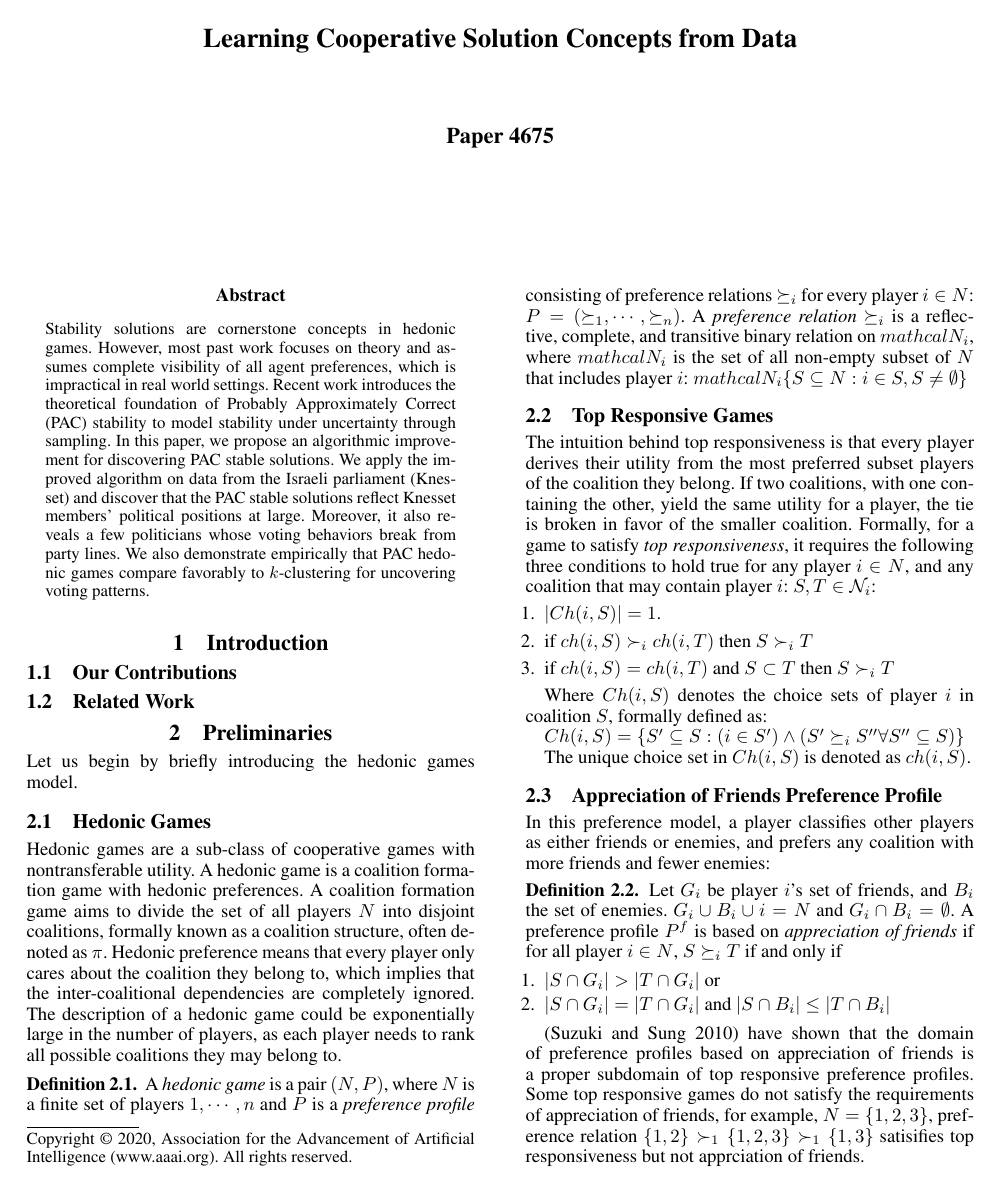
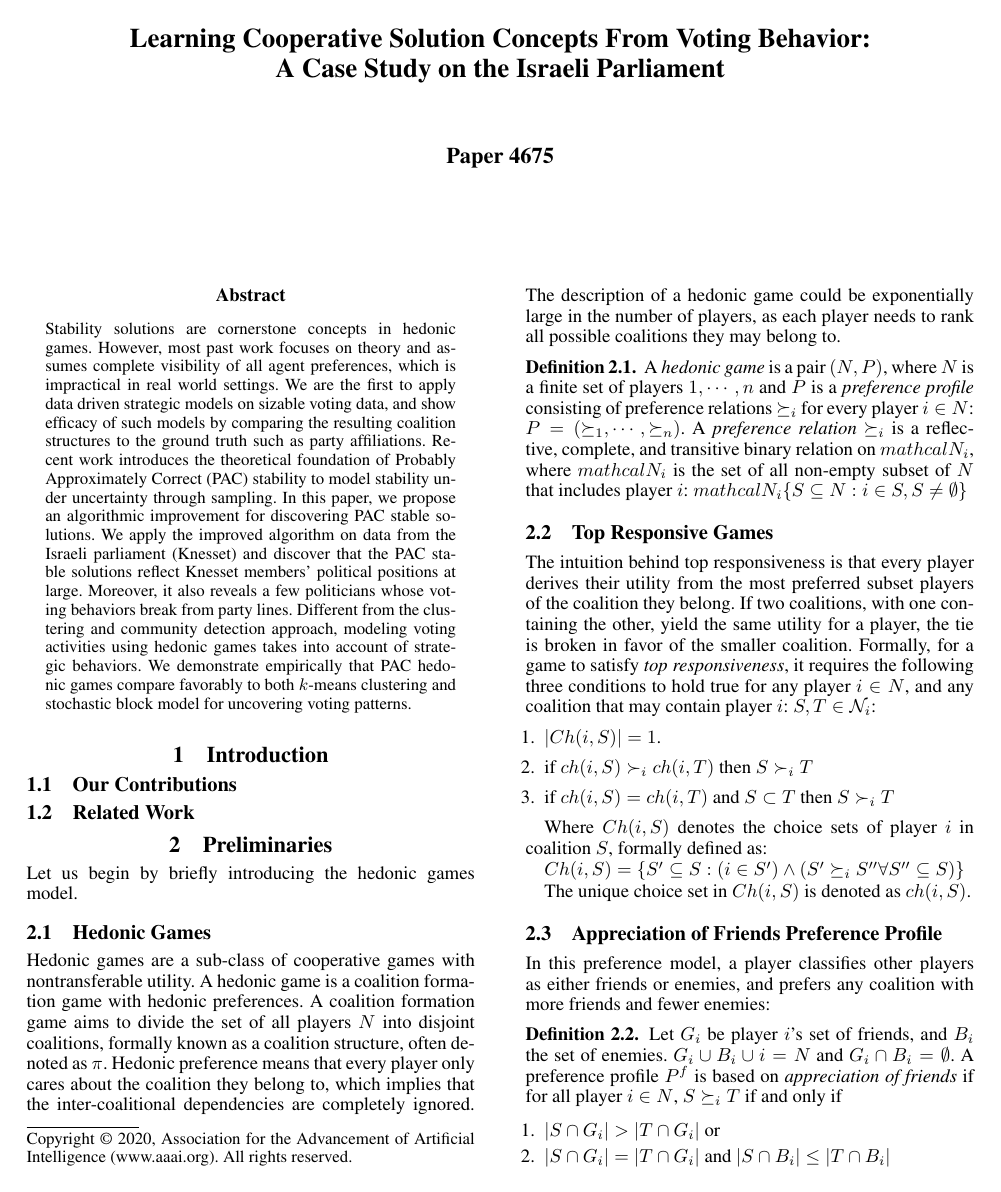
Before and after one commit to weilu/coop-learning, a LaTeX paper (AAAITemplate/report.tex): page 1 of 6. Compiled offline with pdfLaTeX.

Commit message:
Update abstract

```diff
--- a/AAAITemplate/report.tex
+++ b/AAAITemplate/report.tex
@@ -48,7 +48,7 @@
 % For /Author, add all authors within the parentheses, separated by commas. No accents or commands.
 % For /Title, add Title in Mixed Case. No accents or commands. Retain the parentheses.
  \pdfinfo{
-/Title (Learning Cooperative Solution Concepts from Data)
+/Title (Learning Cooperative Solution Concepts From Voting Behavior: a Case Study on the Israeli Parliament)
 % /Author (Wei Lu, Alan Tsang, Yair Zick)
 /Author (Anonymous)
 /Keywords (Game Theory)
@@ -110,7 +110,7 @@
 %
 \setlength\titlebox{2.5in} % If your paper contains an overfull \vbox too high warning at the beginning of the document, use this
 % command to correct it. You may not alter the value below 2.5 in
-\title{Learning Cooperative Solution Concepts from Data}
+\title{Learning Cooperative Solution Concepts From Voting Behavior:\\ A Case Study on the Israeli Parliament}
 %Your title must be in mixed case, not sentence case.
 % That means all verbs (including short verbs like be, is, using,and go),
 % nouns, adverbs, adjectives should be capitalized, including both words in hyphenated terms, while
@@ -139,10 +139,12 @@
 \begin{abstract}
 Stability solutions are cornerstone concepts in hedonic games.
 However, most past work focuses on theory and assumes complete visibility of all agent preferences, which is impractical in real world settings.
+We are the first to apply data driven strategic models on sizable voting data, and show efficacy of such models by comparing the resulting coalition structures to the ground truth such as party affiliations.
 Recent work introduces the theoretical foundation of Probably Approximately Correct (PAC) stability to model stability under uncertainty through sampling.
 In this paper, we propose an algorithmic improvement for discovering PAC stable solutions.
 We apply the improved algorithm on data from the Israeli parliament (Knesset) and discover that the PAC stable solutions reflect Knesset members' political positions at large.
-Moreover, it also reveals a few politicians whose voting behaviors break from party lines. We also demonstrate empirically that PAC hedonic games compare favorably to $k$-clustering for uncovering voting patterns.
+Moreover, it also reveals a few politicians whose voting behaviors break from party lines.
+Different from the clustering and community detection approach, modeling voting activities using hedonic games takes into account of strategic behaviors. We demonstrate empirically that PAC hedonic games compare favorably to both $k$-means clustering and stochastic block model for uncovering voting patterns.
 \end{abstract}
 
 \section{Introduction}\label{sec:intro}
```
